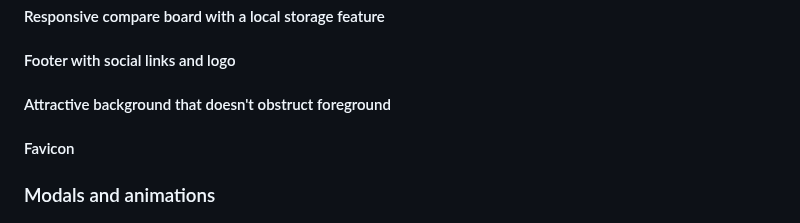
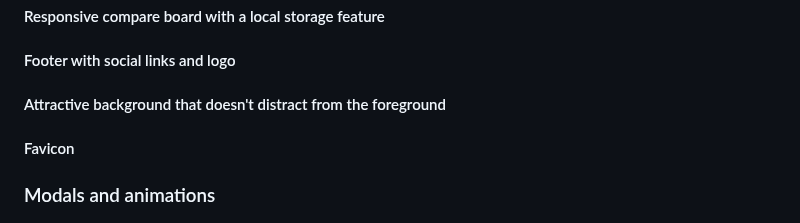
Before and after one commit to KSDunne/yoga_flip, a Markdown page: README.md, the part around the change. Drawn GitHub-style.

Commit message:
Update features list in README 2

```diff
--- a/README.md
+++ b/README.md
@@ -101,7 +101,7 @@ Yoga Flip is a version of the classic card memory game. It provides value to a u
 
 #### Footer with social links and logo
 
-#### Attractive background that doesn't obstruct foreground
+#### Attractive background that doesn't distract from the foreground
 
 #### Favicon
 
```
